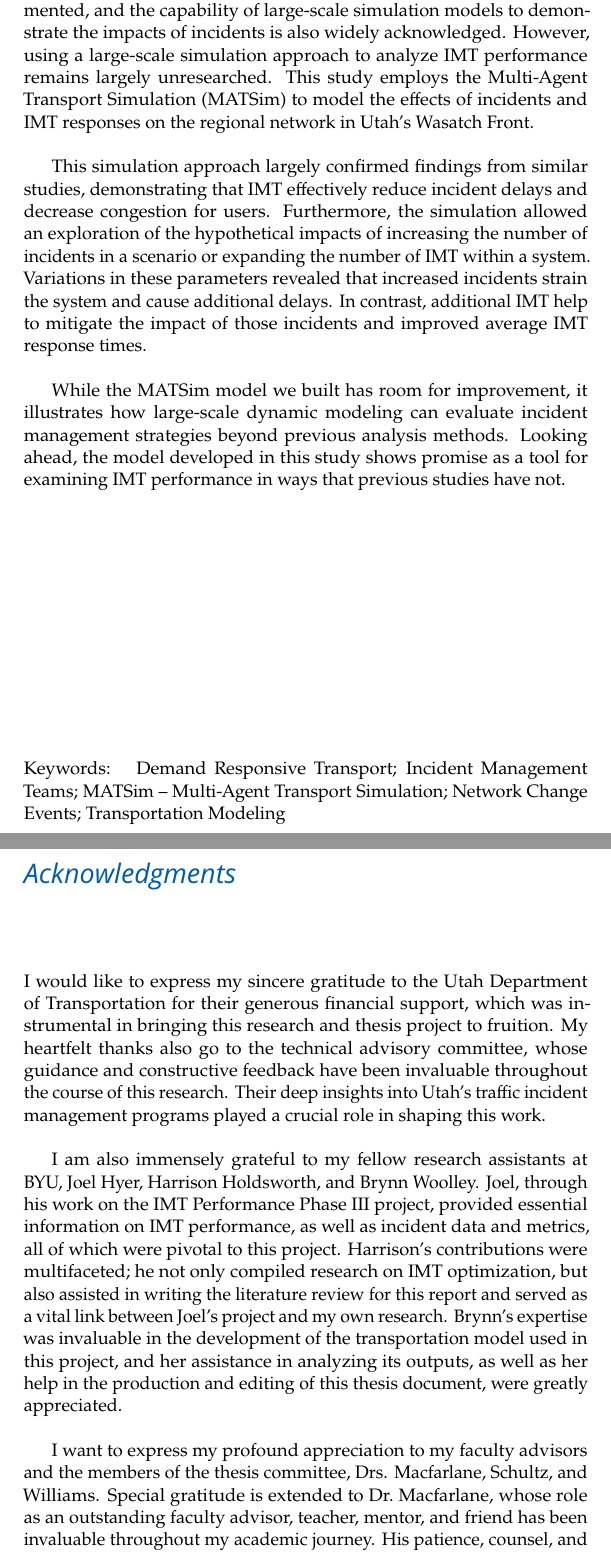
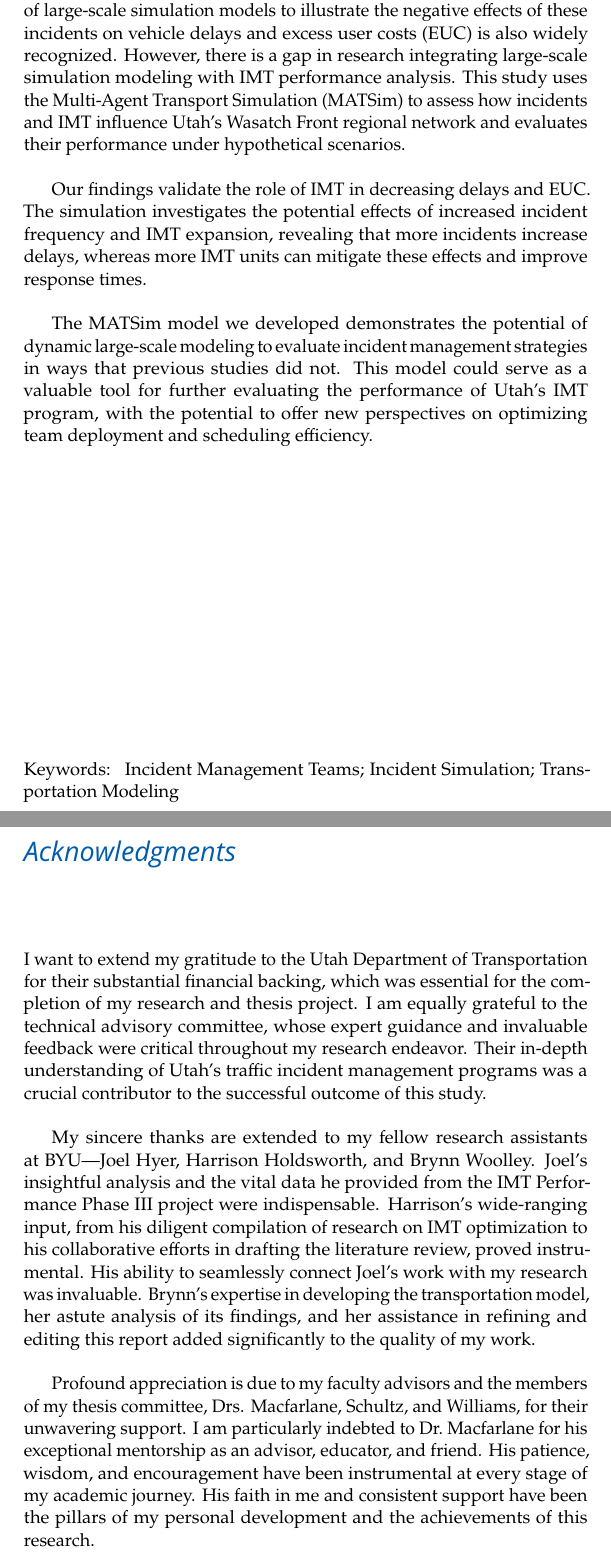
Before and after one commit to byu-transpolab/imt_optimization, a LaTeX thesis (Simulating-Incident-Management-Team-Response-and-Performance.tex): two parts of pages 3 and 4 of 40, joined at a grey line, cut so that both start at the same text. Compiled offline with pdfLaTeX.

Commit message:
Updated abstract

```diff
--- a/Simulating-Incident-Management-Team-Response-and-Performance.tex
+++ b/Simulating-Incident-Management-Team-Response-and-Performance.tex
@@ -198,8 +198,7 @@ Performance}
   \committeemember{Gustavious P. Williams}
 
 \keywords{
-    Demand Responsive Transport; Incident Management Teams; MATSim --
-Multi-Agent Transport Simulation; Network Change Events;
+    Incident Management Teams; Incident Simulation;
     Transportation Modeling
 }
 
@@ -214,57 +213,57 @@ Multi-Agent Transport Simulation; Network Change Events;
 
 
   \begin{abstract}
-The effectiveness of the Incident Management Teams (IMT) is well
-documented, and the capability of large-scale simulation models to
-demonstrate the impacts of incidents is also widely acknowledged.
-However, using a large-scale simulation approach to analyze IMT
-performance remains largely unresearched. This study employs the
-Multi-Agent Transport Simulation (MATSim) to model the effects of
-incidents and IMT responses on the regional network in Utah's Wasatch
-Front.
-
-This simulation approach largely confirmed findings from similar
-studies, demonstrating that IMT effectively reduce incident delays and
-decrease congestion for users. Furthermore, the simulation allowed an
-exploration of the hypothetical impacts of increasing the number of
-incidents in a scenario or expanding the number of IMT within a system.
-Variations in these parameters revealed that increased incidents strain
-the system and cause additional delays. In contrast, additional IMT help
-to mitigate the impact of those incidents and improved average IMT
+The effectiveness of Incident Management Teams (IMT) in reducing the
+duration and impact of traffic incidents is well-documented. The
+capacity of large-scale simulation models to illustrate the negative
+effects of these incidents on vehicle delays and excess user costs (EUC)
+is also widely recognized. However, there is a gap in research
+integrating large-scale simulation modeling with IMT performance
+analysis. This study uses the Multi-Agent Transport Simulation (MATSim)
+to assess how incidents and IMT influence Utah's Wasatch Front regional
+network and evaluates their performance under hypothetical scenarios.
+
+Our findings validate the role of IMT in decreasing delays and EUC. The
+simulation investigates the potential effects of increased incident
+frequency and IMT expansion, revealing that more incidents increase
+delays, whereas more IMT units can mitigate these effects and improve
 response times.
 
-While the MATSim model we built has room for improvement, it illustrates
-how large-scale dynamic modeling can evaluate incident management
-strategies beyond previous analysis methods. Looking ahead, the model
-developed in this study shows promise as a tool for examining IMT
-performance in ways that previous studies have not.
+The MATSim model we developed demonstrates the potential of dynamic
+large-scale modeling to evaluate incident management strategies in ways
+that previous studies did not. This model could serve as a valuable tool
+for further evaluating the performance of Utah's IMT program, with the
+potential to offer new perspectives on optimizing team deployment and
+scheduling efficiency.
 \end{abstract}
 \cleardoublepage
 
 \begin{acknowledgments}
-I would like to express my sincere gratitude to the Utah Department of
-Transportation for their generous financial support, which was
-instrumental in bringing this research and thesis project to fruition.
-My heartfelt thanks also go to the technical advisory committee, whose
-guidance and constructive feedback have been invaluable throughout the
-course of this research. Their deep insights into Utah's traffic
-incident management programs played a crucial role in shaping this work.
-
-I am also immensely grateful to my fellow research assistants at BYU,
-Joel Hyer, Harrison Holdsworth, and Brynn Woolley. Joel, through his
-work on the IMT Performance Phase III project, provided essential
-information on IMT performance, as well as incident data and metrics,
-all of which were pivotal to this project. Harrison's contributions were
-multifaceted; he not only compiled research on IMT optimization, but
-also assisted in writing the literature review for this report and
-served as a vital link between Joel's project and my own research.
-Brynn's expertise was invaluable in the development of the
-transportation model used in this project, and her assistance in
-analyzing its outputs, as well as her help in the production and editing
-of this thesis document, were greatly appreciated.
-
-I want to express my profound appreciation to my faculty advisors and
-the members of the thesis committee, Drs. Macfarlane, Schultz, and
-Williams. Special gratitude is extended to Dr.~Macfarlane, whose role as
-an outstanding faculty advisor, teacher, mentor, and friend has been
-invaluable throughout my academic journey. His patience, counsel, and
+I want to extend my gratitude to the Utah Department of Transportation
+for their substantial financial backing, which was essential for the
+completion of my research and thesis project. I am equally grateful to
+the technical advisory committee, whose expert guidance and invaluable
+feedback were critical throughout my research endeavor. Their in-depth
+understanding of Utah's traffic incident management programs was a
+crucial contributor to the successful outcome of this study.
+
+My sincere thanks are extended to my fellow research assistants at
+BYU---Joel Hyer, Harrison Holdsworth, and Brynn Woolley. Joel's
+insightful analysis and the vital data he provided from the IMT
+Performance Phase III project were indispensable. Harrison's
+wide-ranging input, from his diligent compilation of research on IMT
+optimization to his collaborative efforts in drafting the literature
+review, proved instrumental. His ability to seamlessly connect Joel's
+work with my research was invaluable. Brynn's expertise in developing
+the transportation model, her astute analysis of its findings, and her
+assistance in refining and editing this report added significantly to
+the quality of my work.
+
+Profound appreciation is due to my faculty advisors and the members of
+my thesis committee, Drs. Macfarlane, Schultz, and Williams, for their
+unwavering support. I am particularly indebted to Dr.~Macfarlane for his
+exceptional mentorship as an advisor, educator, and friend. His
+patience, wisdom, and encouragement have been instrumental at every
+stage of my academic journey. His faith in me and consistent support
+have been the pillars of my personal development and the achievements of
+this research.
```
Also changed, not shown: _quarto.yml (+47 -25 lines), Simulating-Incident-Management-Team-Response-and-Performance.tex (11 more changed lines).
